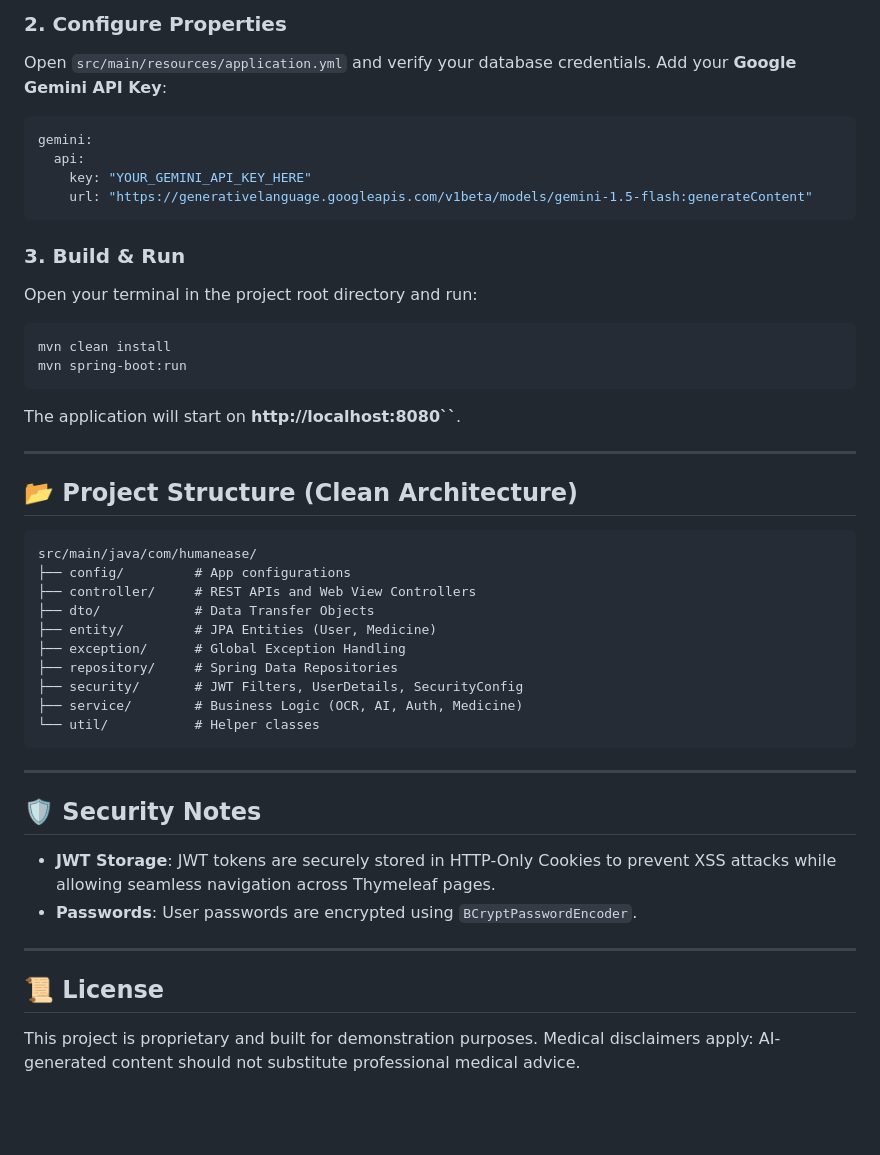
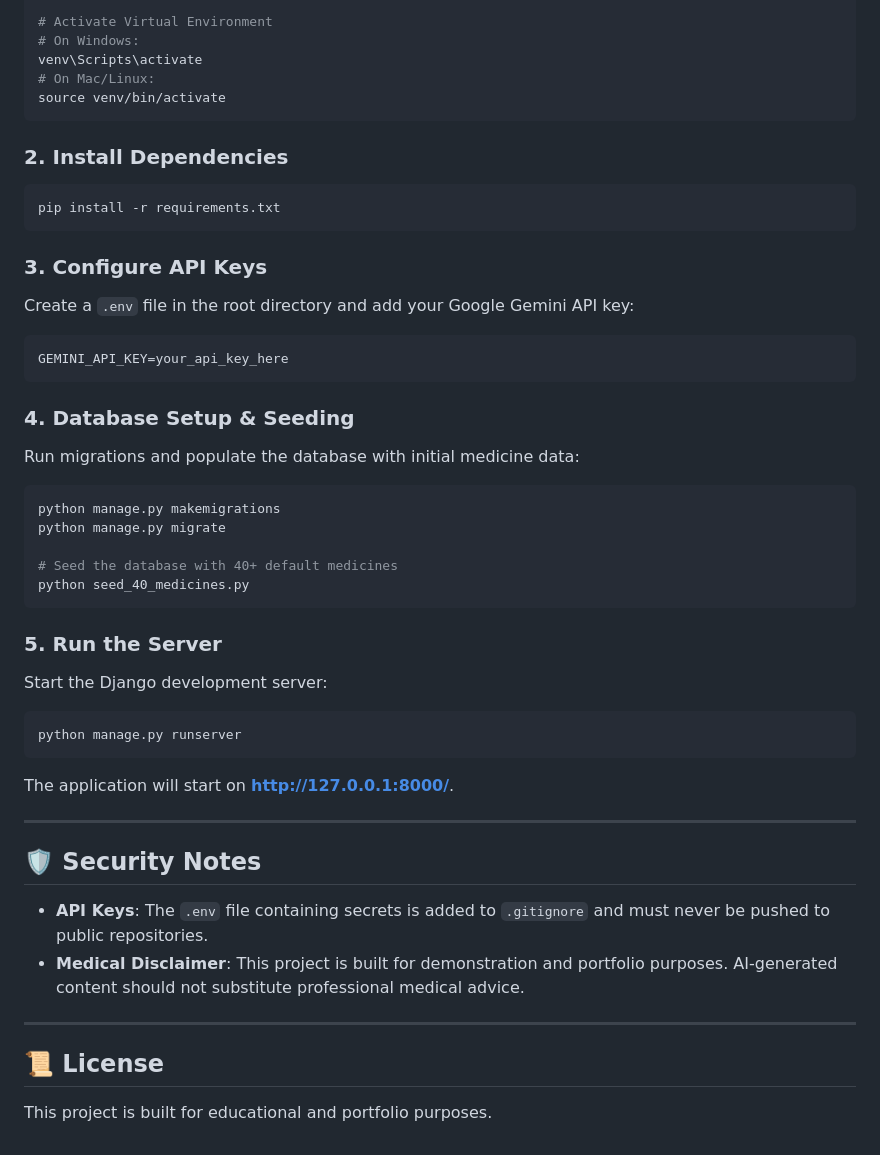
Before and after one commit to Sakthi-Paramesh/medicine-interaction, a Markdown page: README.md, the part around one of its changes. Drawn GitHub-style; blank space fills up the shorter version.

````diff
--- a/README.md
+++ b/README.md
@@ -60,48 +54,47 @@ The application will automatically create the required tables (`spring.jpa.hiber
 
-### 2. Configure Properties
-Open `src/main/resources/application.yml` and verify your database credentials.
-Add your **Google Gemini API Key**:
-```yaml
-gemini:
-  api:
-    key: "YOUR_GEMINI_API_KEY_HERE"
-    url: "https://generativelanguage.googleapis.com/v1beta/models/gemini-1.5-flash:generateContent"
+# Activate Virtual Environment
+# On Windows:
+venv\Scripts\activate
+# On Mac/Linux:
+source venv/bin/activate
 ```
 
-### 3. Build & Run
-Open your terminal in the project root directory and run:
+### 2. Install Dependencies
 ```bash
-mvn clean install
-mvn spring-boot:run
+pip install -r requirements.txt
 ```
 
-The application will start on **http://localhost:8080``**.
+### 3. Configure API Keys
+Create a `.env` file in the root directory and add your Google Gemini API key:
+```env
+GEMINI_API_KEY=your_api_key_here
+```
 
----
+### 4. Database Setup & Seeding
+Run migrations and populate the database with initial medicine data:
+```bash
+python manage.py makemigrations
+python manage.py migrate
 
-## 📂 Project Structure (Clean Architecture)
+# Seed the database with 40+ default medicines
+python seed_40_medicines.py
+```
 
+### 5. Run the Server
+Start the Django development server:
+```bash
+python manage.py runserver
 ```
-src/main/java/com/humanease/
-├── config/         # App configurations
-├── controller/     # REST APIs and Web View Controllers
-├── dto/            # Data Transfer Objects
-├── entity/         # JPA Entities (User, Medicine)
-├── exception/      # Global Exception Handling
-├── repository/     # Spring Data Repositories
-├── security/       # JWT Filters, UserDetails, SecurityConfig
-├── service/        # Business Logic (OCR, AI, Auth, Medicine)
-└── util/           # Helper classes
-```
+The application will start on **http://127.0.0.1:8000/**.
 
 ---
 
 ## 🛡 Security Notes
 
-*   **JWT Storage**: JWT tokens are securely stored in HTTP-Only Cookies to prevent XSS attacks while allowing seamless navigation across Thymeleaf pages.
-*   **Passwords**: User passwords are encrypted using `BCryptPasswordEncoder`.
+*   **API Keys**: The `.env` file containing secrets is added to `.gitignore` and must never be pushed to public repositories.
+*   **Medical Disclaimer**: This project is built for demonstration and portfolio purposes. AI-generated content should not substitute professional medical advice.
 
 ---
 
 ## 📜 License
-This project is proprietary and built for demonstration purposes. Medical disclaimers apply: AI-generated content should not substitute professional medical advice.
+This project is built for educational and portfolio purposes.
````
Also changed, not shown: other parts of README.md (+23 -29 lines).
